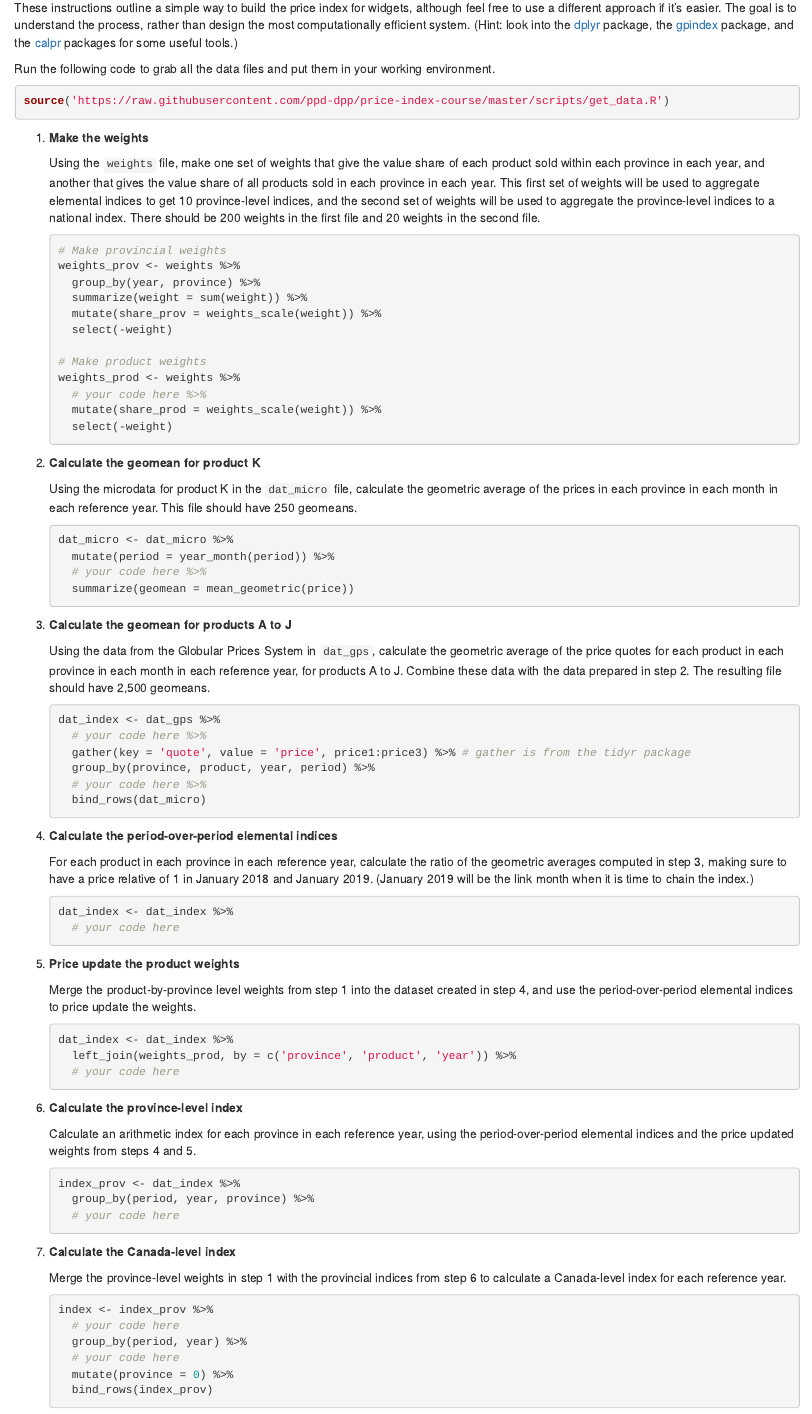
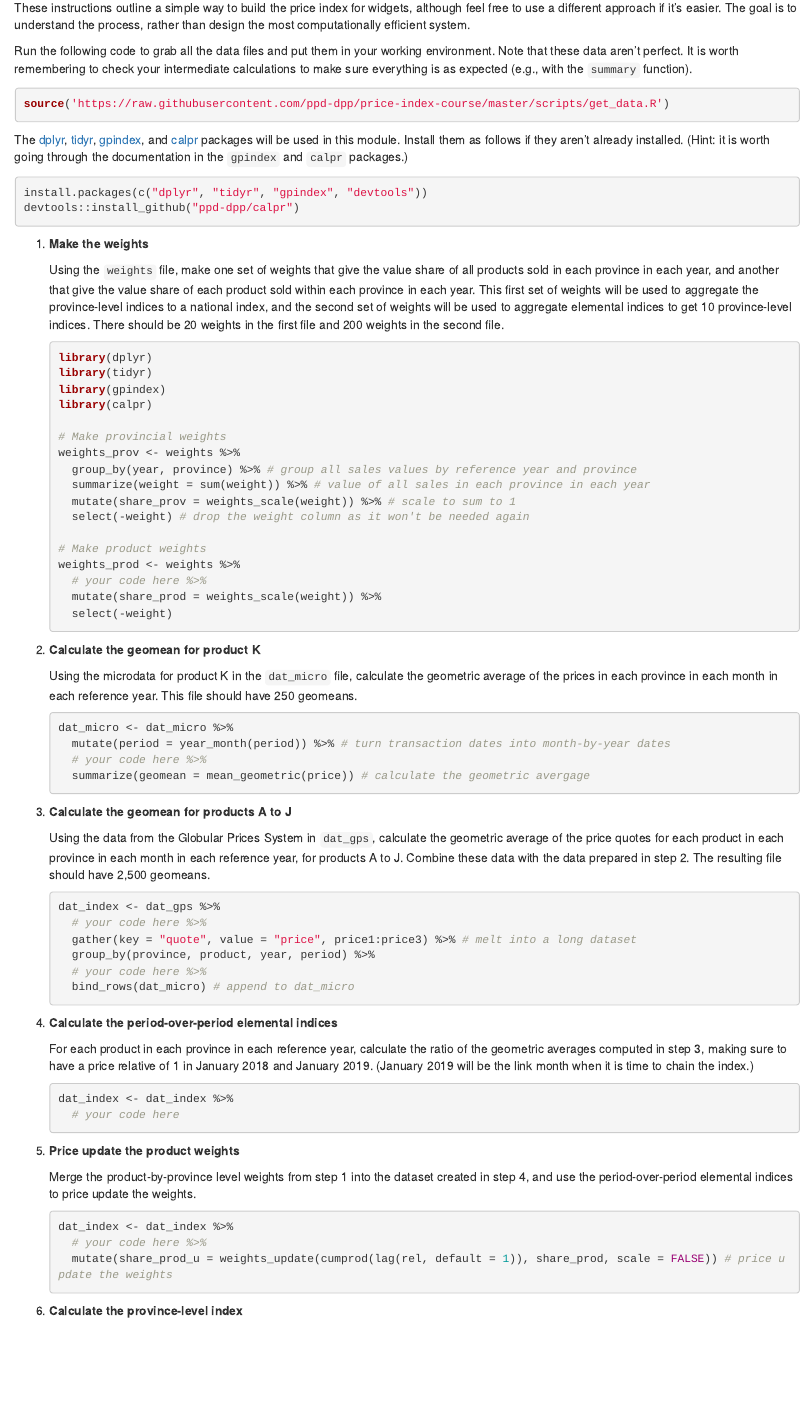
Before and after one commit to ppd-dpp/price-index-course, an R Markdown document (04-module4.Rmd): the page in a window 1100 px wide, from 2190 px down. Rendered offline with R 4.5, knitr and Pandoc, with nearby package versions; drawn as R Markdown's standard HTML page in place of the format the file asks for.

Commit message:
Version 1.1

````diff
--- a/04-module4.Rmd
+++ b/04-module4.Rmd
@@ -93,25 +93,37 @@ mermaid('
 
 ## Instructions
 
-These instructions outline a simple way to build the price index for widgets, although feel free to use a different approach if it's easier. The goal is to understand the process, rather than design the most computationally efficient system. (Hint: look into the [dplyr](https://cran.r-project.org/package=dplyr) package, the [gpindex](https://cran.r-project.org/package=gpindex) package, and the [calpr](https://github.com/ppd-dpp/calpr) packages for some useful tools.)
+These instructions outline a simple way to build the price index for widgets, although feel free to use a different approach if it's easier. The goal is to understand the process, rather than design the most computationally efficient system.
 
-Run the following code to grab all the data files and put them in your working environment.
+Run the following code to grab all the data files and put them in your working environment. Note that these data aren't perfect. It is worth remembering to check your intermediate calculations to make sure everything is as expected (e.g., with the `summary` function).
 
-```r
+```{r, eval=FALSE}
 source('https://raw.githubusercontent.com/ppd-dpp/price-index-course/master/scripts/get_data.R')
+```
+
+The [dplyr](https://cran.r-project.org/package=dplyr), [tidyr](https://cran.r-project.org/package=tidyr), [gpindex](https://cran.r-project.org/package=gpindex), and [calpr](https://github.com/ppd-dpp/calpr) packages will be used in this module. Install them as follows if they aren't already installed. (Hint: it is worth going through the documentation in the `gpindex` and `calpr` packages.)
+
+```{r, eval=FALSE}
+install.packages(c("dplyr", "tidyr", "gpindex", "devtools"))
+devtools::install_github("ppd-dpp/calpr")
 ```
 
 1. **Make the weights**
 
-    Using the `weights` file, make one set of weights that give the value share of each product sold within each province in each year, and another that gives the value share of all products sold in each province in each year. This first set of weights will be used to aggregate elemental indices to get 10 province-level indices, and the second set of weights will be used to aggregate the province-level indices to a national index. There should be 200 weights in the first file and 20 weights in the second file.
+    Using the `weights` file, make one set of weights that give the value share of all products sold in each province in each year, and another that give the value share of each product sold within each province in each year. This first set of weights will be used to aggregate the province-level indices to a national index, and the second set of weights will be used to aggregate elemental indices to get 10 province-level indices. There should be 20 weights in the first file and 200 weights in the second file.
 
     ```{r, eval=FALSE}
+library(dplyr)
+library(tidyr)
+library(gpindex)
+library(calpr)
+
 # Make provincial weights
 weights_prov <- weights %>%
-  group_by(year, province) %>%
-  summarize(weight = sum(weight)) %>%
-  mutate(share_prov = weights_scale(weight)) %>%
-  select(-weight)
+  group_by(year, province) %>% # group all sales values by reference year and province
+  summarize(weight = sum(weight)) %>% # value of all sales in each province in each year
+  mutate(share_prov = weights_scale(weight)) %>% # scale to sum to 1
+  select(-weight) # drop the weight column as it won't be needed again
 
 # Make product weights
 weights_prod <- weights %>%
@@ -126,9 +138,9 @@ weights_prod <- weights %>%
 
     ```{r, eval = FALSE}
 dat_micro <- dat_micro %>%
-  mutate(period = year_month(period)) %>%
+  mutate(period = year_month(period)) %>% # turn transaction dates into month-by-year dates
   # your code here %>%
-  summarize(geomean = mean_geometric(price))
+  summarize(geomean = mean_geometric(price)) # calculate the geometric avergage
     ```
 
 3. **Calculate the geomean for products A to J**
@@ -138,10 +150,10 @@ dat_micro <- dat_micro %>%
     ```{r, eval = FALSE}
 dat_index <- dat_gps %>%
   # your code here %>%
-  gather(key = 'quote', value = 'price', price1:price3) %>% # gather is from the tidyr package
+  gather(key = "quote", value = "price", price1:price3) %>% # melt into a long dataset
   group_by(province, product, year, period) %>%
   # your code here %>%
-  bind_rows(dat_micro)
+  bind_rows(dat_micro) # append to dat_micro
     ```
 
 4. **Calculate the period-over-period elemental indices**
@@ -159,8 +171,8 @@ dat_index <- dat_index %>%
 
     ```{r, eval = FALSE}
 dat_index <- dat_index %>%
-  left_join(weights_prod, by = c('province', 'product', 'year')) %>%
-  # your code here
+  # your code here %>%
+  mutate(share_prod_u = weights_update(cumprod(lag(rel, default = 1)), share_prod, scale = FALSE)) # price update the weights
     ```
 
 6. **Calculate the province-level index**
@@ -182,7 +194,7 @@ index <- index_prov %>%
   # your code here
   group_by(period, year) %>%
   # your code here
-  mutate(province = 0) %>%
+  mutate(province = 0) %>% # province 0 is the Canada-level
   bind_rows(index_prov)
     ```
 
````
Also changed, not shown: 01-module1.Rmd (+5 -5 lines), 02-module2.Rmd (+5 -5 lines), 03-module3.Rmd (+5 -5 lines), index.Rmd (+1 -1 lines), docs/price-index-course.tex, docs/search_index.json, 04-module4.Rmd (10 more changed lines), 90 other files.
